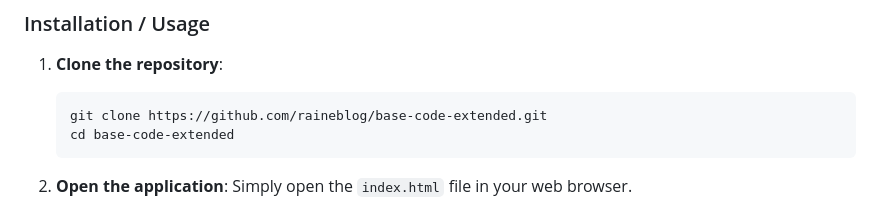
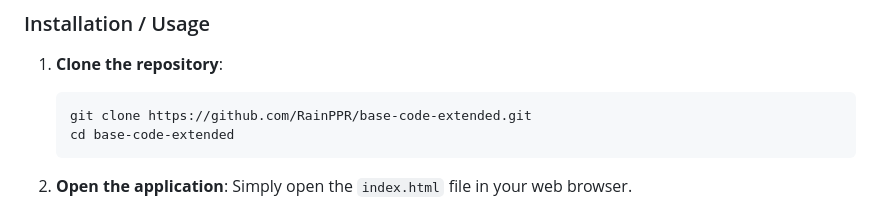
Before and after one commit to RainPPR/base-code-extended, a Markdown page: README.md, the part around one of its changes. Drawn GitHub-style.

````diff
--- a/README.md
+++ b/README.md
@@ -47,7 +47,7 @@ You only need a modern web browser (Chrome, Firefox, Edge, Safari) to run this a
 1. **Clone the repository**:
 
     ```bash
-    git clone https://github.com/raineblog/base-code-extended.git
+    git clone https://github.com/RainPPR/base-code-extended.git
     cd base-code-extended
     ```
 
````
Also changed, not shown: other parts of README.md (+1 -1 lines).
